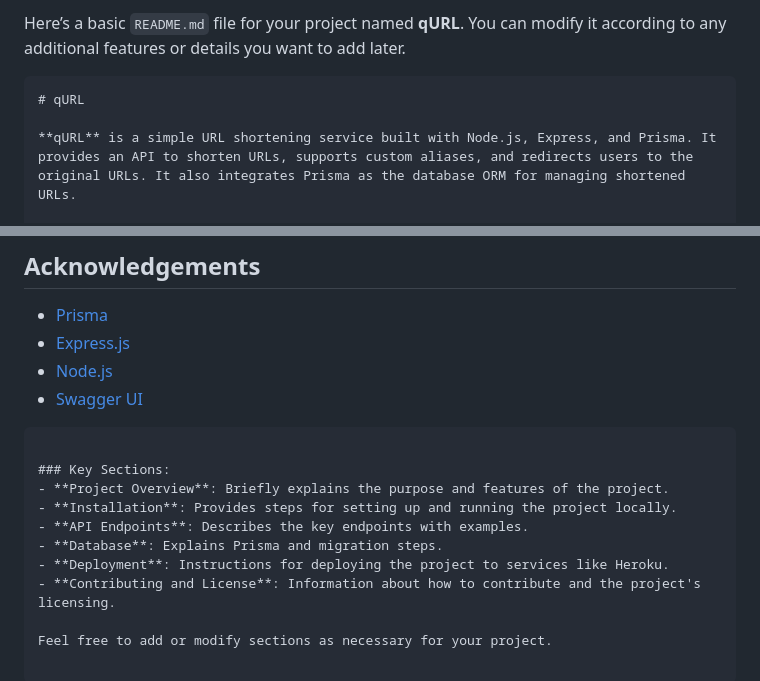
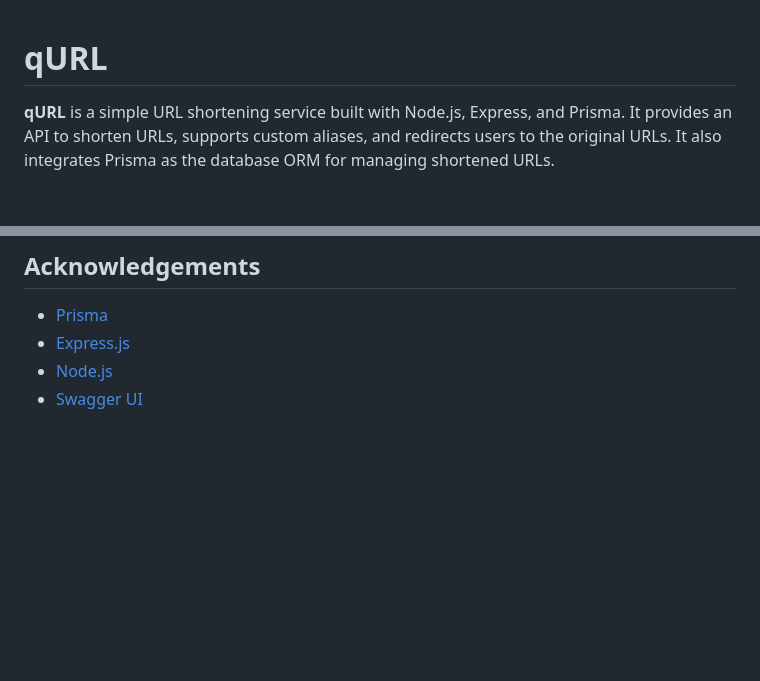
Before and after one commit to caliph91/qURL, a Markdown page: readme.md, 2 parts joined by grey strips. Rendered like a GitHub page; blank space fills up the shorter version.

````diff
--- a/readme.md
+++ b/readme.md
@@ -1,6 +1,4 @@
-Here’s a basic `README.md` file for your project named **qURL**. You can modify it according to any additional features or details you want to add later.
 
-```markdown
 # qURL
 
 **qURL** is a simple URL shortening service built with Node.js, Express, and Prisma. It provides an API to shorten URLs, supports custom aliases, and redirects users to the original URLs. It also integrates Prisma as the database ORM for managing shortened URLs.
@@ -204,14 +202,3 @@ Feel free to open issues or pull requests if you'd like to contribute. Any feedb
 - [Express.js](https://expressjs.com/)
 - [Node.js](https://nodejs.org/)
 - [Swagger UI](https://swagger.io/tools/swagger-ui/)
-```
-
-### Key Sections:
-- **Project Overview**: Briefly explains the purpose and features of the project.
-- **Installation**: Provides steps for setting up and running the project locally.
-- **API Endpoints**: Describes the key endpoints with examples.
-- **Database**: Explains Prisma and migration steps.
-- **Deployment**: Instructions for deploying the project to services like Heroku.
-- **Contributing and License**: Information about how to contribute and the project's licensing.
-
-Feel free to add or modify sections as necessary for your project.
````
